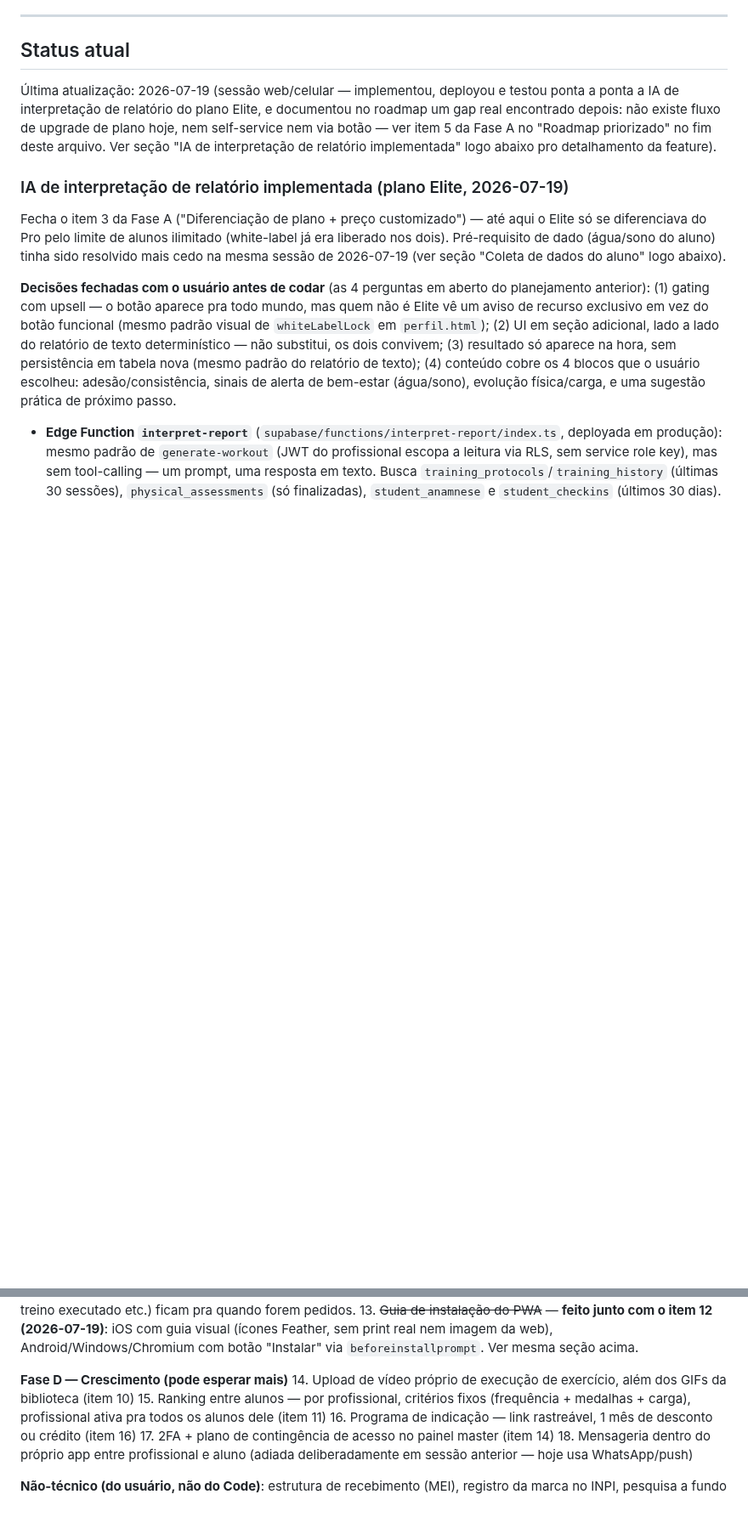
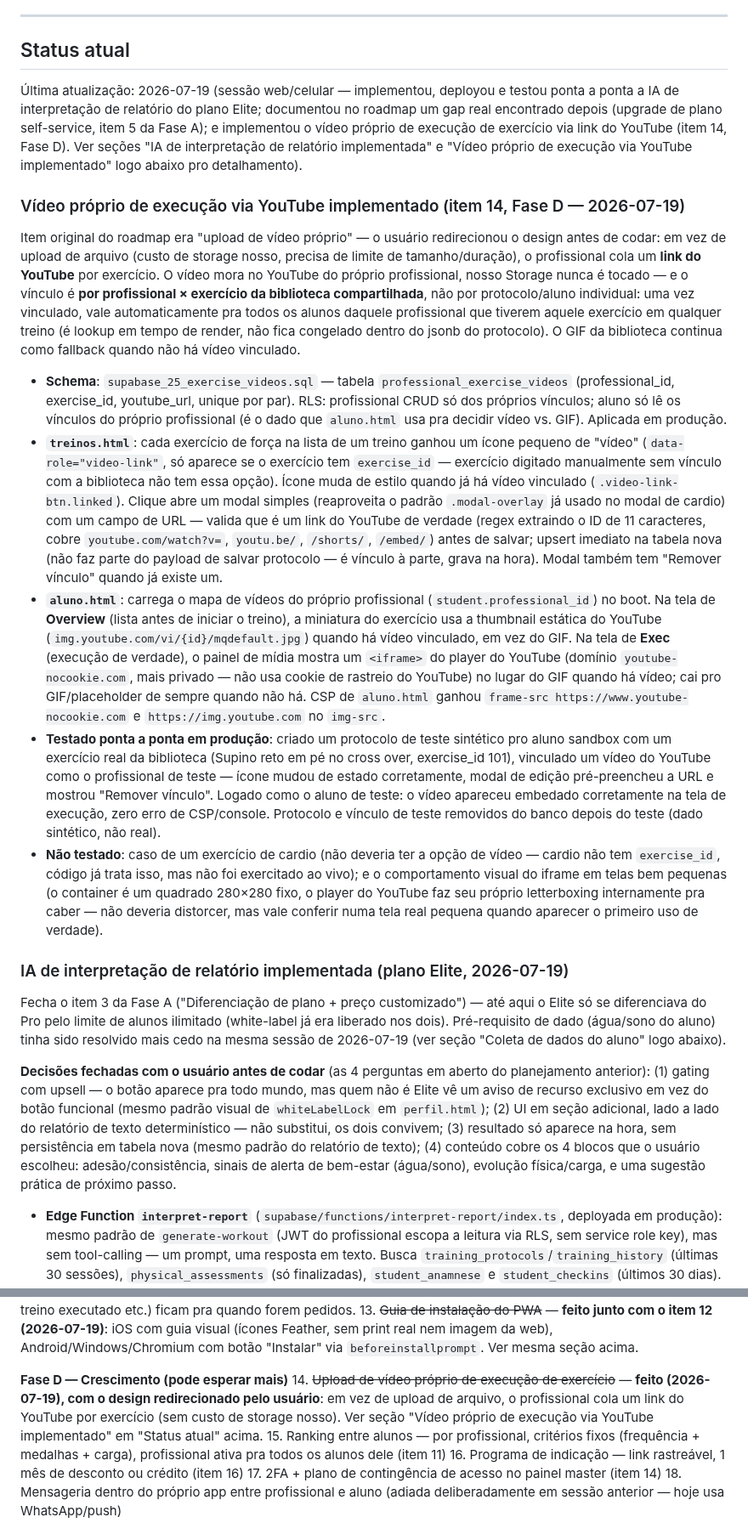
Before and after one commit to giovanifpc/meu-protocolo, a Markdown page: CLAUDE.md, 2 parts joined by grey strips. Shown at 85% size. Rendered like a GitHub page; blank space fills up the shorter version.

Commit message:
Documenta implementação do vídeo de execução via YouTube (item 14)

```diff
--- a/CLAUDE.md
+++ b/CLAUDE.md
@@ -90,7 +90,17 @@ O código-base, sistema de pagamento, chatbot IA e onboarding devem ser projetad
 
 ## Status atual
 
-Última atualização: 2026-07-19 (sessão web/celular — implementou, deployou e testou ponta a ponta a IA de interpretação de relatório do plano Elite, e documentou no roadmap um gap real encontrado depois: não existe fluxo de upgrade de plano hoje, nem self-service nem via botão — ver item 5 da Fase A no "Roadmap priorizado" no fim deste arquivo. Ver seção "IA de interpretação de relatório implementada" logo abaixo pro detalhamento da feature).
+Última atualização: 2026-07-19 (sessão web/celular — implementou, deployou e testou ponta a ponta a IA de interpretação de relatório do plano Elite; documentou no roadmap um gap real encontrado depois (upgrade de plano self-service, item 5 da Fase A); e implementou o vídeo próprio de execução de exercício via link do YouTube (item 14, Fase D). Ver seções "IA de interpretação de relatório implementada" e "Vídeo próprio de execução via YouTube implementado" logo abaixo pro detalhamento).
+
+### Vídeo próprio de execução via YouTube implementado (item 14, Fase D — 2026-07-19)
+
+Item original do roadmap era "upload de vídeo próprio" — o usuário redirecionou o design antes de codar: em vez de upload de arquivo (custo de storage nosso, precisa de limite de tamanho/duração), o profissional cola um **link do YouTube** por exercício. O vídeo mora no YouTube do próprio profissional, nosso Storage nunca é tocado — e o vínculo é **por profissional × exercício da biblioteca compartilhada**, não por protocolo/aluno individual: uma vez vinculado, vale automaticamente pra todos os alunos daquele profissional que tiverem aquele exercício em qualquer treino (é lookup em tempo de render, não fica congelado dentro do jsonb do protocolo). O GIF da biblioteca continua como fallback quando não há vídeo vinculado.
+
+- **Schema**: `supabase_25_exercise_videos.sql` — tabela `professional_exercise_videos` (professional_id, exercise_id, youtube_url, unique por par). RLS: profissional CRUD só dos próprios vínculos; aluno só lê os vínculos do próprio profissional (é o dado que `aluno.html` usa pra decidir vídeo vs. GIF). Aplicada em produção.
+- **`treinos.html`**: cada exercício de força na lista de um treino ganhou um ícone pequeno de "vídeo" (`data-role="video-link"`, só aparece se o exercício tem `exercise_id` — exercício digitado manualmente sem vínculo com a biblioteca não tem essa opção). Ícone muda de estilo quando já há vídeo vinculado (`.video-link-btn.linked`). Clique abre um modal simples (reaproveita o padrão `.modal-overlay` já usado no modal de cardio) com um campo de URL — valida que é um link do YouTube de verdade (regex extraindo o ID de 11 caracteres, cobre `youtube.com/watch?v=`, `youtu.be/`, `/shorts/`, `/embed/`) antes de salvar; upsert imediato na tabela nova (não faz parte do payload de salvar protocolo — é vínculo à parte, grava na hora). Modal também tem "Remover vínculo" quando já existe um.
+- **`aluno.html`**: carrega o mapa de vídeos do próprio profissional (`student.professional_id`) no boot. Na tela de **Overview** (lista antes de iniciar o treino), a miniatura do exercício usa a thumbnail estática do YouTube (`img.youtube.com/vi/{id}/mqdefault.jpg`) quando há vídeo vinculado, em vez do GIF. Na tela de **Exec** (execução de verdade), o painel de mídia mostra um `<iframe>` do player do YouTube (domínio `youtube-nocookie.com`, mais privado — não usa cookie de rastreio do YouTube) no lugar do GIF quando há vídeo; cai pro GIF/placeholder de sempre quando não há. CSP de `aluno.html` ganhou `frame-src https://www.youtube-nocookie.com` e `https://img.youtube.com` no `img-src`.
+- **Testado ponta a ponta em produção**: criado um protocolo de teste sintético pro aluno sandbox com um exercício real da biblioteca (Supino reto em pé no cross over, exercise_id 101), vinculado um vídeo do YouTube como o profissional de teste — ícone mudou de estado corretamente, modal de edição pré-preencheu a URL e mostrou "Remover vínculo". Logado como o aluno de teste: o vídeo apareceu embedado corretamente na tela de execução, zero erro de CSP/console. Protocolo e vínculo de teste removidos do banco depois do teste (dado sintético, não real).
+- **Não testado**: caso de um exercício de cardio (não deveria ter a opção de vídeo — cardio não tem `exercise_id`, código já trata isso, mas não foi exercitado ao vivo); e o comportamento visual do iframe em telas bem pequenas (o container é um quadrado 280×280 fixo, o player do YouTube faz seu próprio letterboxing internamente pra caber — não deveria distorcer, mas vale conferir numa tela real pequena quando aparecer o primeiro uso de verdade).
 
 ### IA de interpretação de relatório implementada (plano Elite, 2026-07-19)
 
@@ -501,7 +511,7 @@ Nota: o master doc completo (`MEU-PROTOCOLO-MASTER.md`) só existe no PC do usu
 13. ~~Guia de instalação do PWA~~ — **feito junto com o item 12 (2026-07-19)**: iOS com guia visual (ícones Feather, sem print real nem imagem da web), Android/Windows/Chromium com botão "Instalar" via `beforeinstallprompt`. Ver mesma seção acima.
 
 **Fase D — Crescimento (pode esperar mais)**
-14. Upload de vídeo próprio de execução de exercício, além dos GIFs da biblioteca (item 10)
+14. ~~Upload de vídeo próprio de execução de exercício~~ — **feito (2026-07-19), com o design redirecionado pelo usuário**: em vez de upload de arquivo, o profissional cola um link do YouTube por exercício (sem custo de storage nosso). Ver seção "Vídeo próprio de execução via YouTube implementado" em "Status atual" acima.
 15. Ranking entre alunos — por profissional, critérios fixos (frequência + medalhas + carga), profissional ativa pra todos os alunos dele (item 11)
 16. Programa de indicação — link rastreável, 1 mês de desconto ou crédito (item 16)
 17. 2FA + plano de contingência de acesso no painel master (item 14)
```
